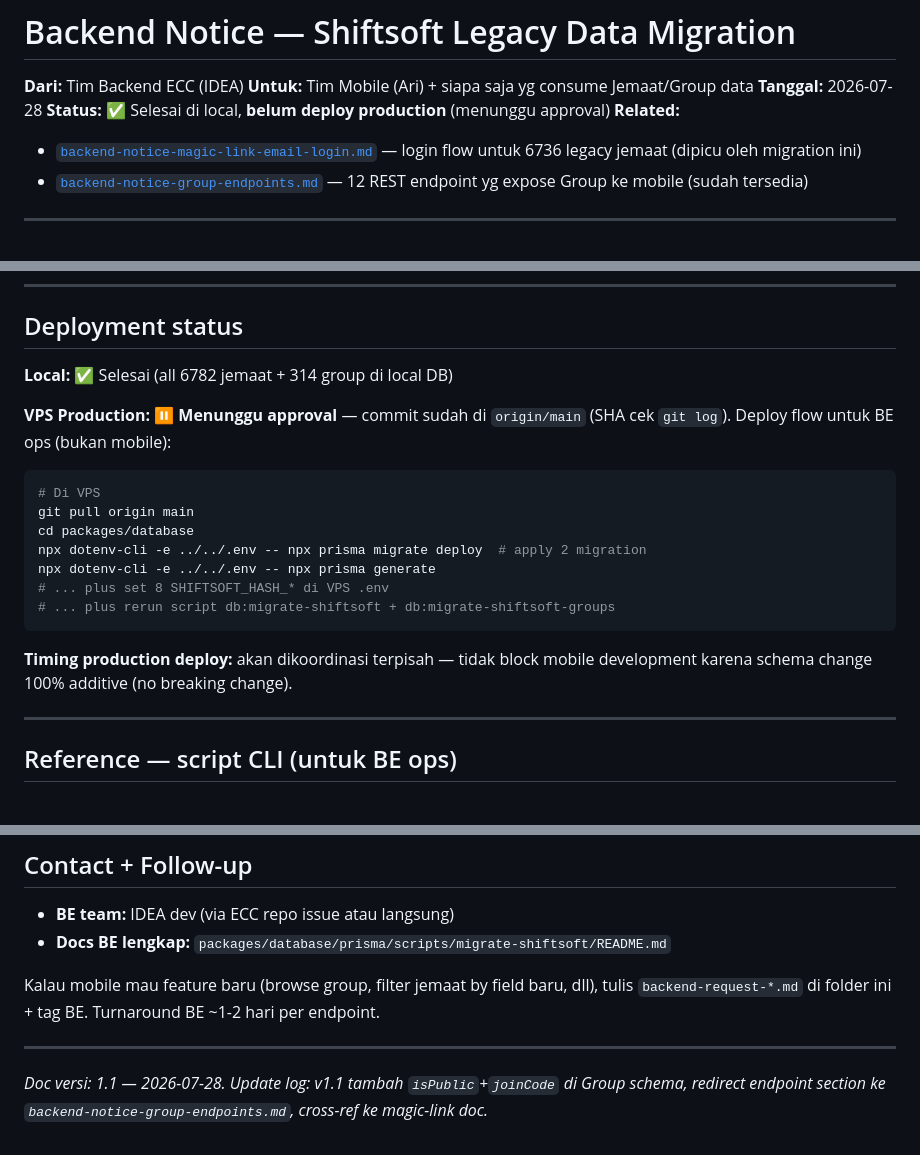
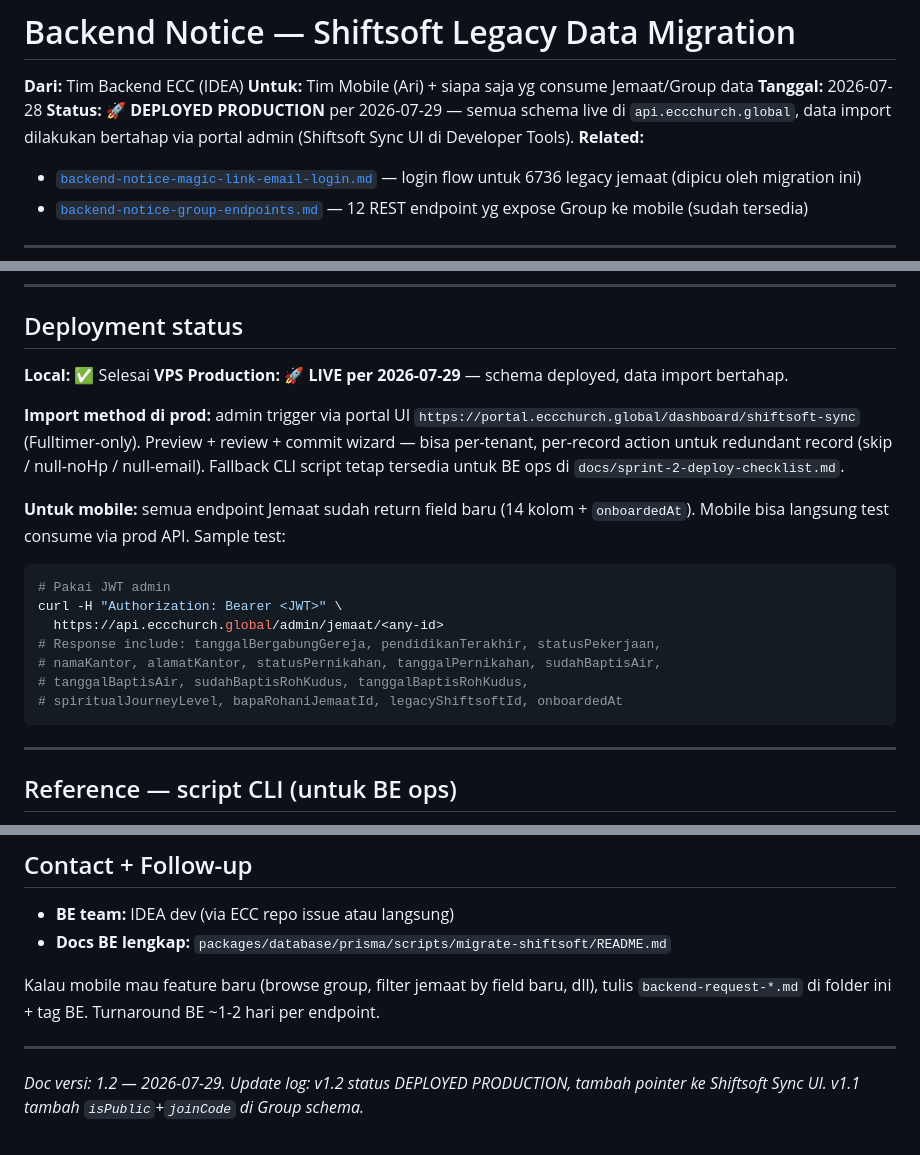
Before and after one commit to arichrst92/ecc-global-app, a Markdown page: docs/backend-notice-shiftsoft-migration.md, 3 parts joined by grey strips. Rendered like a GitHub page.

````diff
--- a/docs/backend-notice-shiftsoft-migration.md
+++ b/docs/backend-notice-shiftsoft-migration.md
@@ -3,7 +3,7 @@
 **Dari:** Tim Backend ECC (IDEA)
 **Untuk:** Tim Mobile (Ari) + siapa saja yg consume Jemaat/Group data
 **Tanggal:** 2026-07-28
-**Status:** ✅ Selesai di local, **belum deploy production** (menunggu approval)
+**Status:** 🚀 **DEPLOYED PRODUCTION** per 2026-07-29 — semua schema live di `api.eccchurch.global`, data import dilakukan bertahap via portal admin (Shiftsoft Sync UI di Developer Tools).
 **Related:**
 - [`backend-notice-magic-link-email-login.md`](./backend-notice-magic-link-email-login.md) — login flow untuk 6736 legacy jemaat (dipicu oleh migration ini)
 - [`backend-notice-group-endpoints.md`](./backend-notice-group-endpoints.md) — 12 REST endpoint yg expose Group ke mobile (sudah tersedia)
@@ -244,21 +244,21 @@ Berikut yg **tidak** ter-import dari Shiftsoft, bisa lo request kalau dibutuhkan
 
 ## Deployment status
 
-**Local:** ✅ Selesai (all 6782 jemaat + 314 group di local DB)
+**Local:** ✅ Selesai
+**VPS Production:** 🚀 **LIVE per 2026-07-29** — schema deployed, data import bertahap.
 
-**VPS Production:** ⏸️ **Menunggu approval** — commit sudah di `origin/main` (SHA cek `git log`). Deploy flow untuk BE ops (bukan mobile):
+**Import method di prod:** admin trigger via portal UI `https://portal.eccchurch.global/dashboard/shiftsoft-sync` (Fulltimer-only). Preview + review + commit wizard — bisa per-tenant, per-record action untuk redundant record (skip / null-noHp / null-email). Fallback CLI script tetap tersedia untuk BE ops di `docs/sprint-2-deploy-checklist.md`.
 
+**Untuk mobile:** semua endpoint Jemaat sudah return field baru (14 kolom + `onboardedAt`). Mobile bisa langsung test consume via prod API. Sample test:
 ```bash
-# Di VPS
-git pull origin main
-cd packages/database
-npx dotenv-cli -e ../../.env -- npx prisma migrate deploy  # apply 2 migration
-npx dotenv-cli -e ../../.env -- npx prisma generate
-# ... plus set 8 SHIFTSOFT_HASH_* di VPS .env
-# ... plus rerun script db:migrate-shiftsoft + db:migrate-shiftsoft-groups
+# Pakai JWT admin
+curl -H "Authorization: Bearer <JWT>" \
+  https://api.eccchurch.global/admin/jemaat/<any-id>
+# Response include: tanggalBergabungGereja, pendidikanTerakhir, statusPekerjaan,
+# namaKantor, alamatKantor, statusPernikahan, tanggalPernikahan, sudahBaptisAir,
+# tanggalBaptisAir, sudahBaptisRohKudus, tanggalBaptisRohKudus,
+# spiritualJourneyLevel, bapaRohaniJemaatId, legacyShiftsoftId, onboardedAt
 ```
-
-**Timing production deploy:** akan dikoordinasi terpisah — tidak block mobile development karena schema change 100% additive (no breaking change).
 
 ---
 
@@ -294,4 +294,4 @@ Kalau mobile mau feature baru (browse group, filter jemaat by field baru, dll),
 
 ---
 
-*Doc versi: 1.1 — 2026-07-28. Update log: v1.1 tambah `isPublic`+`joinCode` di Group schema, redirect endpoint section ke `backend-notice-group-endpoints.md`, cross-ref ke magic-link doc.*
+*Doc versi: 1.2 — 2026-07-29. Update log: v1.2 status DEPLOYED PRODUCTION, tambah pointer ke Shiftsoft Sync UI. v1.1 tambah `isPublic`+`joinCode` di Group schema.*
````
Also changed, not shown: docs/backend-notice-group-endpoints.md (+17 -4 lines), docs/backend-notice-magic-link-email-login.md (+26 -2 lines).
